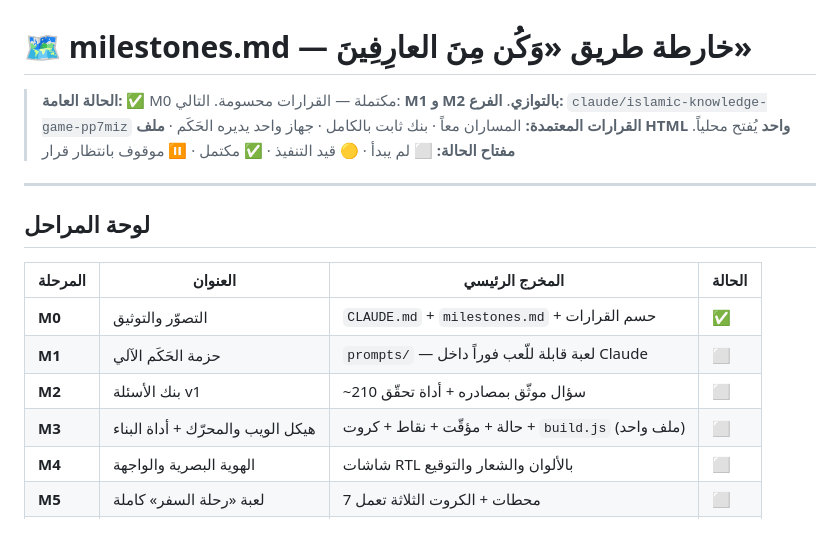
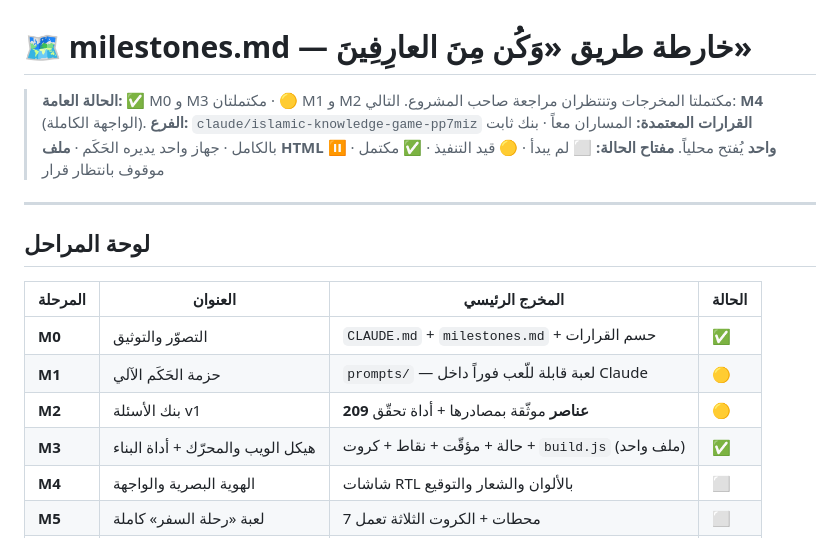
Before and after one commit to alozy666/Ali, a Markdown page: milestones.md, the part around one of its changes. GitHub-like rendering.

```diff
--- a/milestones.md
+++ b/milestones.md
@@ -1,6 +1,6 @@
 # 🗺️ milestones.md — خارطة طريق «وَكُن مِنَ العارِفِينَ»
 
-> **الحالة العامة:** ✅ M0 مكتملة — القرارات محسومة. التالي: **M1 و M2 بالتوازي**.
+> **الحالة العامة:** ✅ M0 و M3 مكتملتان · 🟡 M1 و M2 مكتملتا المخرجات وتنتظران مراجعة صاحب المشروع. التالي: **M4** (الواجهة الكاملة).
 > **الفرع:** `claude/islamic-knowledge-game-pp7miz`
 > **القرارات المعتمدة:** المساران معاً · بنك ثابت بالكامل · جهاز واحد يديره الحَكَم · **ملف HTML واحد** يُفتح محلياً.
 > **مفتاح الحالة:** ⬜ لم يبدأ · 🟡 قيد التنفيذ · ✅ مكتمل · ⏸️ موقوف بانتظار قرار
@@ -12,9 +12,9 @@
 | المرحلة | العنوان | المخرج الرئيسي | الحالة |
 |---------|---------|-----------------|--------|
 | **M0** | التصوّر والتوثيق | `CLAUDE.md` + `milestones.md` + حسم القرارات | ✅ |
-| **M1** | حزمة الحَكَم الآلي | `prompts/` — لعبة قابلة للّعب فوراً داخل Claude | ⬜ |
-| **M2** | بنك الأسئلة v1 | ~210 سؤال موثّق بمصادره + أداة تحقّق | ⬜ |
-| **M3** | هيكل الويب والمحرّك + أداة البناء | حالة + مؤقّت + نقاط + كروت + `build.js` (ملف واحد) | ⬜ |
+| **M1** | حزمة الحَكَم الآلي | `prompts/` — لعبة قابلة للّعب فوراً داخل Claude | 🟡 |
+| **M2** | بنك الأسئلة v1 | **209 عناصر** موثّقة بمصادرها + أداة تحقّق | 🟡 |
+| **M3** | هيكل الويب والمحرّك + أداة البناء | حالة + مؤقّت + نقاط + كروت + `build.js` (ملف واحد) | ✅ |
 | **M4** | الهوية البصرية والواجهة | شاشات RTL بالألوان والشعار والتوقيع | ⬜ |
 | **M5** | لعبة «رحلة السفر» كاملة | 7 محطات + الكروت الثلاثة تعمل | ⬜ |
 | **M6** | الألعاب الثلاث المتبقية | مَن يزيّد؟ · لَمِّح إليّ · اسأل وجاوب | ⬜ |
```
Also changed, not shown: other parts of milestones.md (+33 -29 lines).
